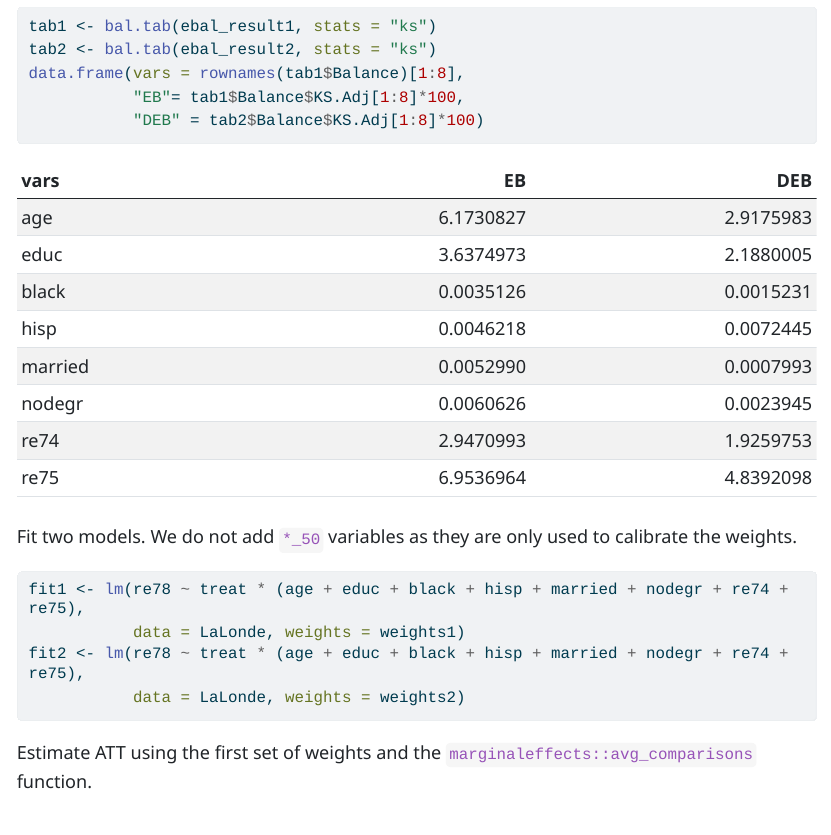
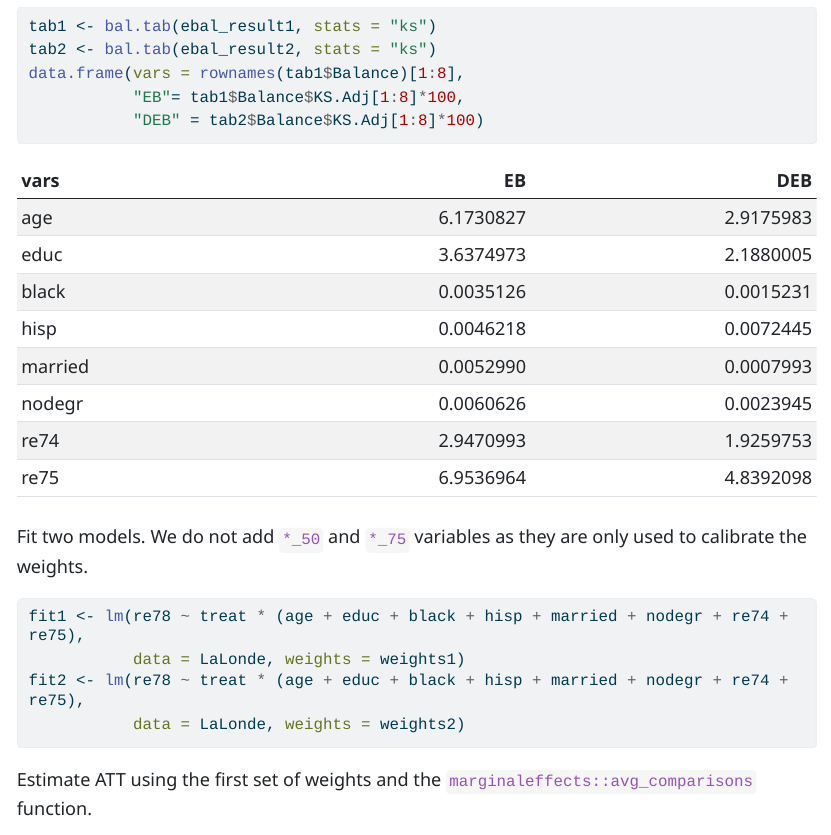
Before and after one commit to ncn-foreigners/paper-note-quantiles-obs-studies, a Quarto document (codes/6-weightit.qmd): the page in a window 1100 px wide, from 8450 px down. The pictures show the output file codes/6-weightit.html that the author committed with the source, opened offline; long lines of code are wrapped.

Commit message:
typo corrected

````diff
--- a/codes/6-weightit.qmd
+++ b/codes/6-weightit.qmd
@@ -167,7 +167,7 @@ data.frame(vars = rownames(tab1$Balance)[1:8],
 ```
 
 
-Fit two models. We do not add `*_50` variables as they are only used to calibrate the weights.
+Fit two models. We do not add `*_50` and `*_75` variables as they are only used to calibrate the weights.
 
 ```{r}
 fit1 <- lm(re78 ~ treat * (age + educ + black + hisp + married + nodegr + re74 + re75),
````
Also changed, not shown: codes/6-weightit.html.
